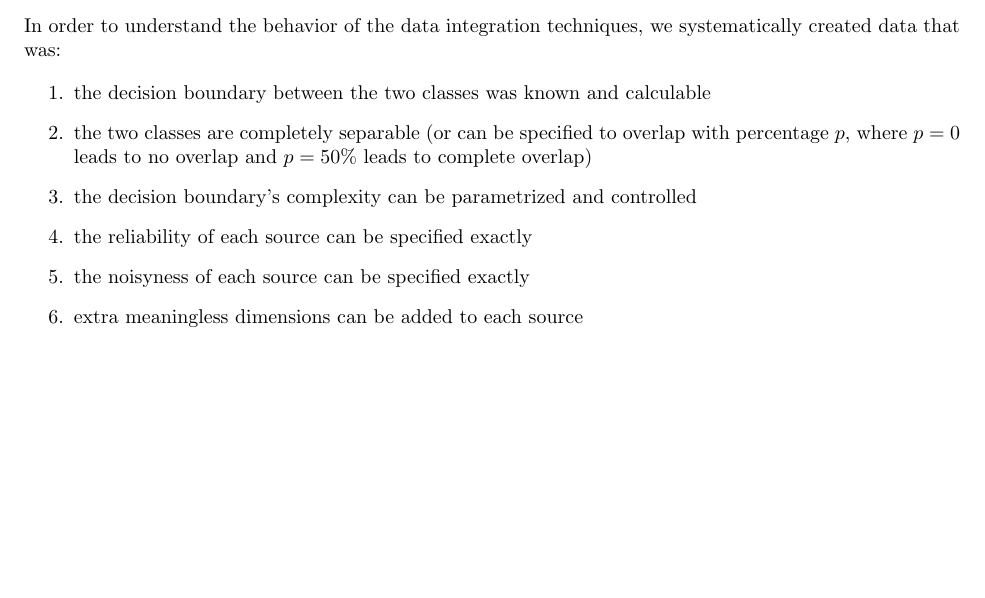
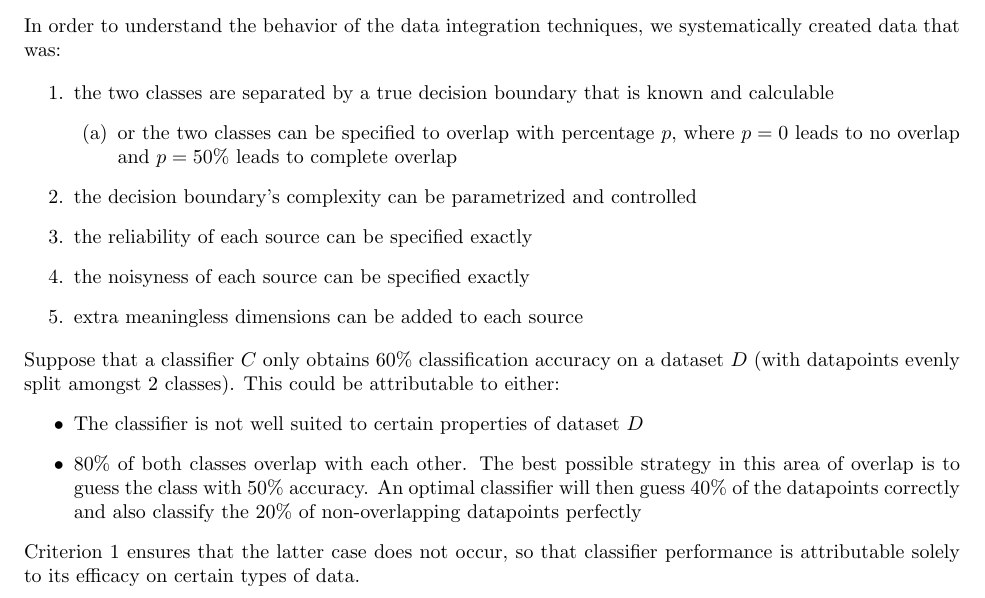
Before and after one commit to pjh5/MLSiml, a LaTeX document (report/writeup.tex): part of page 1 of 2, cut so that both start at the same text, the shorter picture padded with empty space. Compiled offline with pdfLaTeX.

Commit message:
More to data generation

```diff
--- a/report/writeup.tex
+++ b/report/writeup.tex
@@ -46,17 +46,40 @@ data.
 In order to understand the behavior of the data integration techniques, we
 systematically created data that was:
 
+\begin{centering}
 \begin{enumerate}
-    \item the decision boundary between the two classes was known and calculable
-    \item the two classes are completely separable (or can be specified to
-        overlap with percentage $p$, where $p=0$ leads to no overlap and
-        $p=50$\% leads to complete overlap)
+    \item \label{criteria:separable} the two classes are separated by a true
+        decision boundary that is known and calculable
+    \begin{enumerate}
+        \item or the two classes can be specified to overlap with percentage
+            $p$, where $p=0$ leads to no overlap and $p=50$\% leads to complete
+            overlap
+    \end{enumerate}
     \item the decision boundary's complexity can be parametrized and controlled
     \item the reliability of each source can be specified exactly
     \item the noisyness of each source can be specified exactly
     \item \label{criteria:noise_dims} extra meaningless dimensions can be added
         to each source
 \end{enumerate}
+\end{centering}
+
+Suppose that a classifier $C$ only obtains 60\% classification accuracy on a
+dataset $D$ (with datapoints evenly split amongst 2 classes). This could be
+attributable to either:
+\begin{itemize}
+    \item The classifier is not well suited to certain properties of dataset $D$
+    \item 80\% of both classes overlap with each other. The best possible
+        strategy in this area of overlap is to guess the class with 50\%
+        accuracy. An optimal classifier will then guess 40\% of the datapoints
+        correctly and also classify the 20\% of non-overlapping datapoints
+        perfectly
+\end{itemize}
+Criterion \ref{criteria:separable} ensures that the latter case does not occur,
+so that classifier performance is attributable solely to its efficacy on
+certain types of data.
+
+
+
 
 \subsection{Data Generation Models}
 
```
Also changed, not shown: report/writeup.tex (7 more changed lines).
